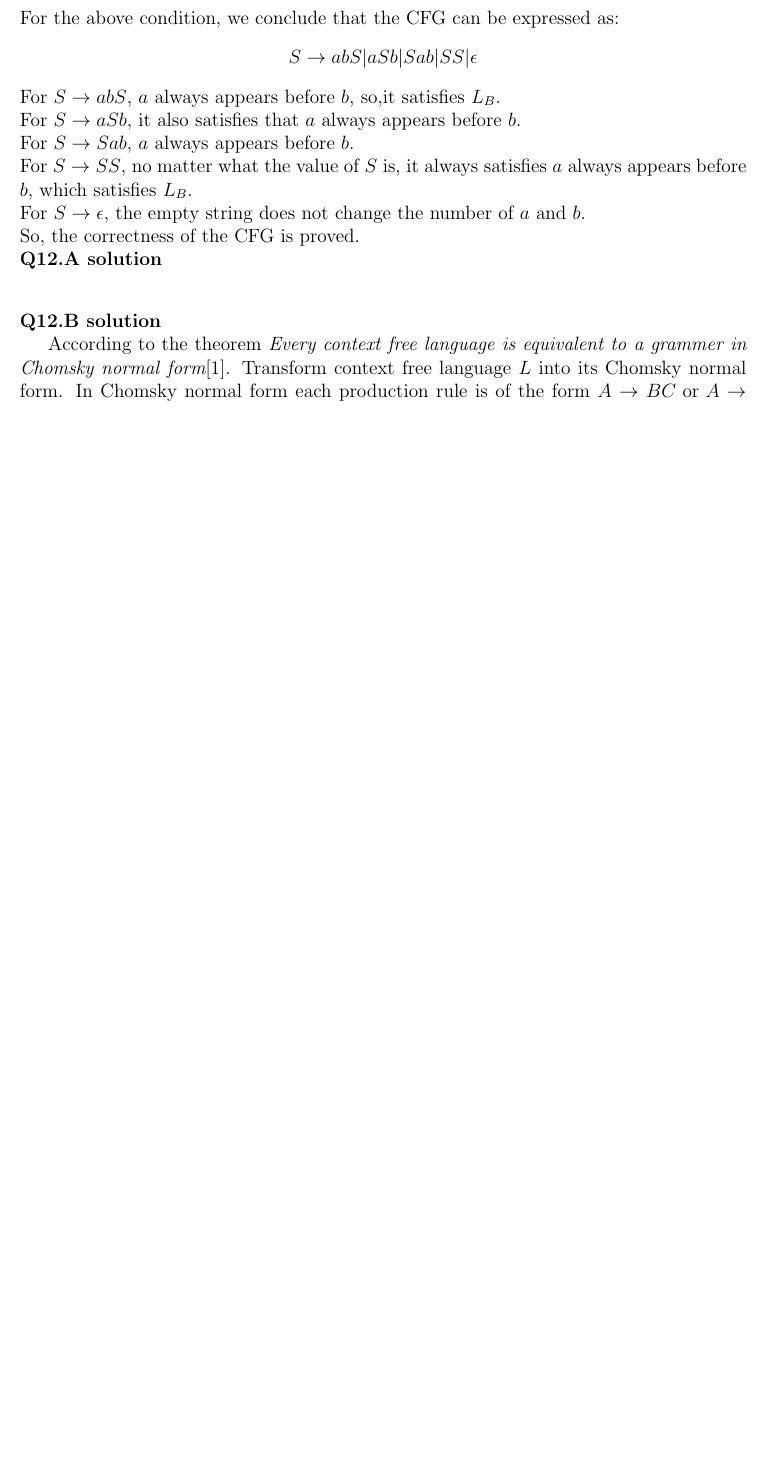
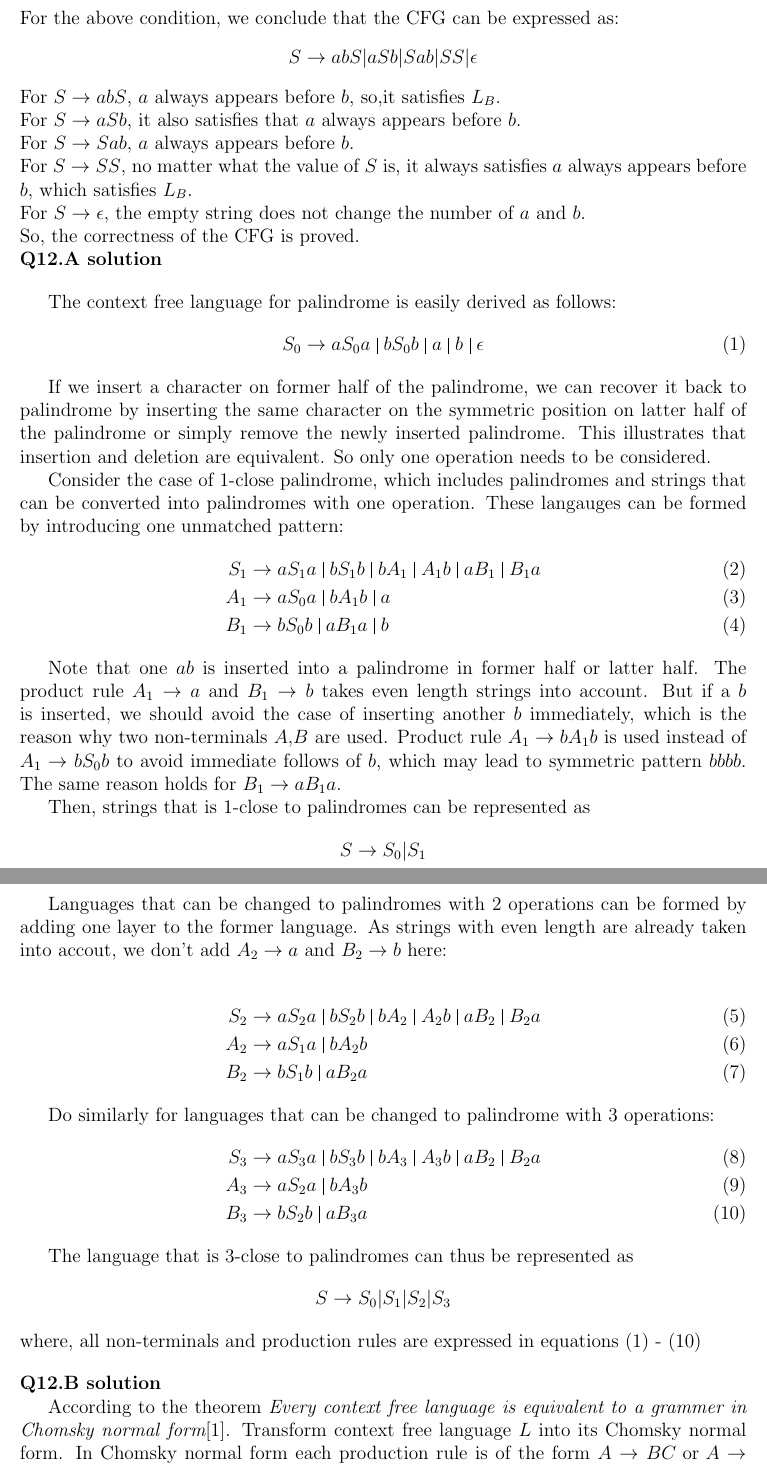
Before and after one commit to hthuz/ece374, a LaTeX problem sheet (hw4/hw4_sol.tex): part of page 3 of 3 before the commit and two parts of pages 3 and 4 of 4 after it, the two joined at a grey line, cut so that both start at the same text, the shorter picture padded with empty space. Compiled offline with pdfLaTeX.

Commit message:
Add: Hw4 Q12A

```diff
--- a/hw4/hw4_sol.tex
+++ b/hw4/hw4_sol.tex
@@ -151,6 +151,54 @@ $b$.
 \\
 \question{12.A}
 
+The context free language for palindrome is easily derived as follows:
+\begin{align}
+  S_0 \rightarrow aS_0a\ \vline\ bS_0b\ \vline\ a\ \vline\ b\ \vline\ \epsilon
+\end{align}
+
+If we insert a character on former half of the palindrome, we can recover it back to palindrome by inserting the same character on the symmetric position on latter half of the palindrome or simply remove the newly inserted palindrome. This illustrates that insertion and deletion are equivalent. So only one operation needs to be considered.
+
+Consider the case of $1$-close palindrome, which includes palindromes and strings that can be converted into palindromes with one operation. These langauges can be formed by introducing one unmatched pattern:
+\begin{align}
+  S_1 & \rightarrow aS_1a\ \vline\ bS_1b\ \vline\ bA_1\ \vline\ A_1b\  \vline\ aB_1\ \vline\ B_1a \\
+  A_1 &\rightarrow aS_0a\ \vline\ bA_1b\ \vline\ a \\
+  B_1 &\rightarrow bS_0b\ \vline\ aB_1a\ \vline\ b
+\end{align}
+
+Note that one $a\/b$ is inserted into a palindrome in former half or latter half. The product rule $A_1 \rightarrow a$ and $B_1 \rightarrow b$ takes even length strings into account. But if a $b$ is inserted, we should avoid the case of inserting another $b$ immediately, which is the reason why two non-terminals $A$,$B$ are used. Product rule $A_1 \rightarrow bA_1b$ is used instead of $A_1 \rightarrow bS_0b$ to avoid immediate follows of $b$, which may lead to symmetric pattern $bbbb$. The same reason holds for $B_1 \rightarrow aB_1a$.
+
+Then, strings that is $1$-close to palindromes can be represented as
+$$
+  S \rightarrow S_0 | S_1
+$$
+
+Languages that can be changed to palindromes with 2 operations can be formed by adding one layer to the former language. As strings with even length are already taken into accout, we don't add $A_2\rightarrow a$ and $B_2\rightarrow b$ here:
+
+\begin{align}
+  S_2 & \rightarrow aS_2a\ \vline\ bS_2b\ \vline\ bA_2\ \vline\ A_2b\  \vline\ aB_2\ \vline\ B_2a \\
+  A_2 &\rightarrow aS_1a\ \vline\ bA_2b \\
+  B_2 &\rightarrow bS_1b\ \vline\ aB_2a
+\end{align}
+
+Do similarly for languages that can be changed to palindrome with 3 operations:
+\begin{align}
+  S_3 & \rightarrow aS_3a\ \vline\ bS_3b\ \vline\ bA_3\ \vline\ A_3b\  \vline\ aB_2\ \vline\ B_2a \\
+  A_3 &\rightarrow aS_2a\ \vline\ bA_3b \\
+  B_3 &\rightarrow bS_2b\ \vline\ aB_3a
+\end{align}
+
+The language that is 3-close to palindromes can thus be represented as
+$$
+  S \rightarrow S_0 | S_1 | S_2 | S_3
+$$
+where, all non-terminals and production rules are expressed in equations (1) - (10)
+
+
+
+
+
+
+
 \question{12.B}
 
 According to the theorem {\em Every context free language is equivalent to a grammer in Chomsky normal form}\cite{model}. Transform context free language $L$ into its Chomsky normal form. In Chomsky normal form each production rule is of the form $A\rightarrow BC \mbox{ or } A\rightarrow a$ besides those containing starting non-terminal $S$. In all cases, each single terminal symbol on the right of production rule represents a character of the langauge. If we add production rule $A\rightarrow \epsilon$ to every production rule of the form $A\rightarrow a$, the new context-free language represents subsequence($L$). So subsequence($L$) is also a context-free language.
```
